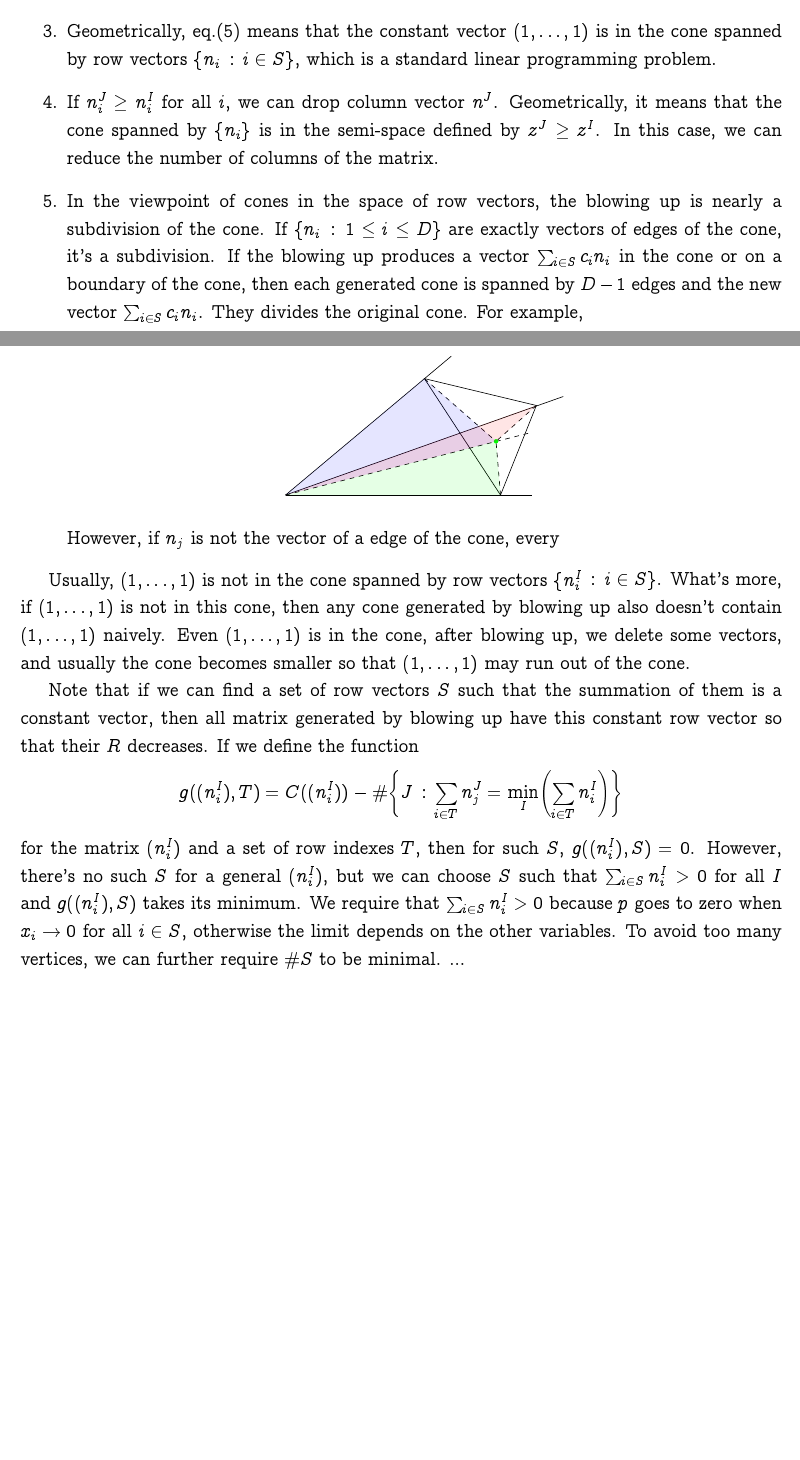
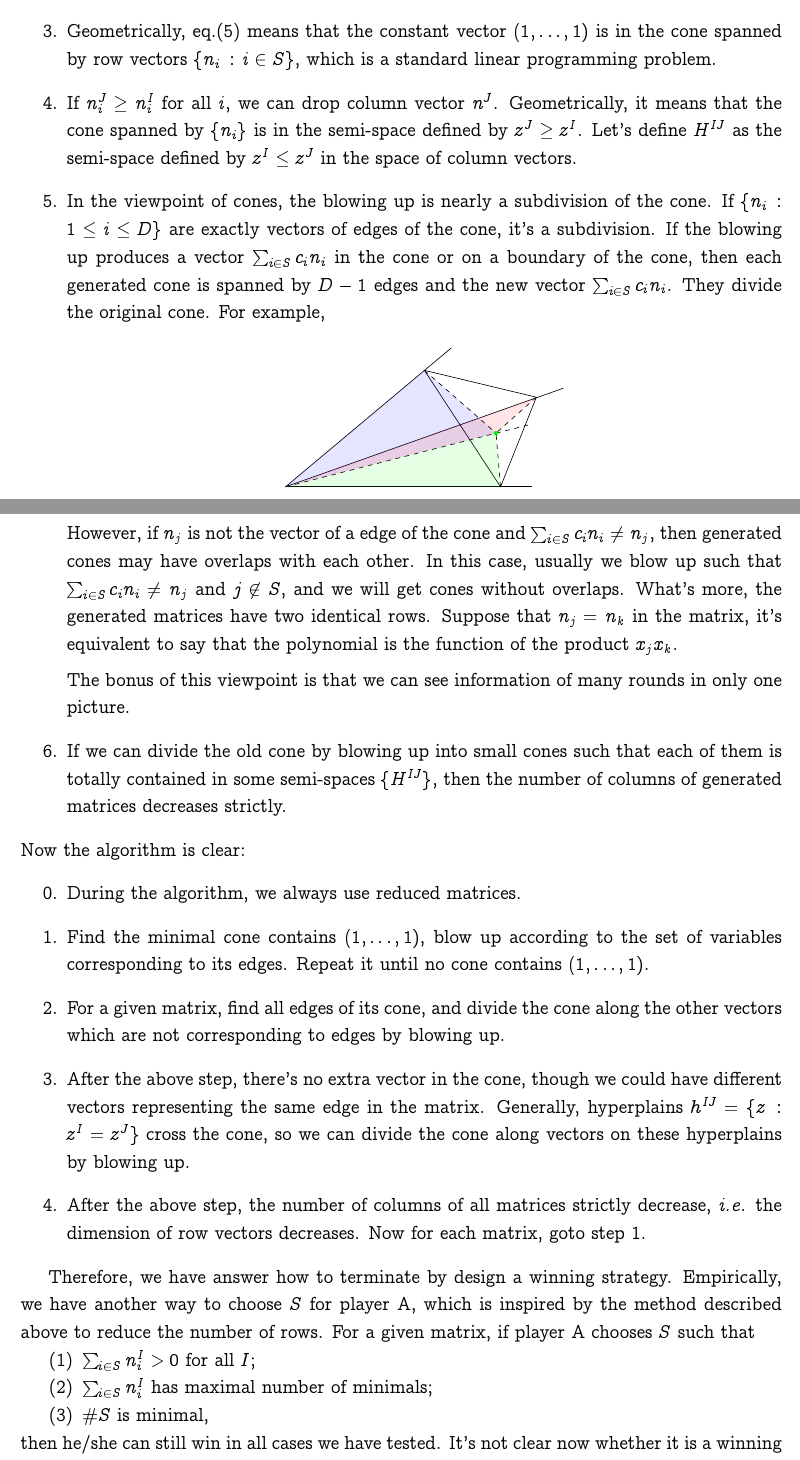
Before and after one commit to buwailee/integral, a LaTeX document (main.tex): two parts of pages 10 and 11 of 17 before the commit and two parts of pages 10 and 11 of 18 after it, joined at a grey line, cut so that both start at the same text, the shorter picture padded with empty space. Compiled offline with pdfLaTeX.

Commit message:
Update main.tex

```diff
--- a/main.tex
+++ b/main.tex
@@ -1,6 +1,6 @@
 \documentclass[12pt]{article}
 \usepackage[a4paper, top=16mm, text={170mm, 248mm}, includehead, includefoot, hmarginratio=1:1, heightrounded]{geometry}
-\usepackage{amsmath,amssymb,mathrsfs,amsthm,tikz,shuffle}
+\usepackage{amsmath,amssymb,mathrsfs,amsthm,tikz,shuffle,paralist}
 \usepackage{dsfont}
 \usepackage{color}
 \usepackage{ccfonts}
@@ -819,15 +815,15 @@ Our algorithm is based on the following observations:
 
 	\item If $n^J_i \geq n^I_i$ for all $i$, we can drop column vector $n^J$. Geometrically,
 	it means that the cone spanned by $\{n_i\}$ is in the semi-space defined by $z^J\geq z^I$.
-	In this case, we can reduce the number of columns of the matrix.
+	Let's define $H^{IJ}$ as the semi-space defined by $z^I\leq z^J$ in the space of
+	column vectors.
 
-	\item In the viewpoint of cones in the space of row vectors,
-	the blowing up is nearly a subdivision of the cone.
+	\item In the viewpoint of cones, the blowing up is nearly a subdivision of the cone.
 	If $\{n_i\,:\, 1\leq i\leq D\}$ are exactly vectors of edges of the cone,
 	it's a subdivision.
 	If the blowing up produces a vector $\sum_{i\in S} c_i n_i$ in the cone
 	or on a boundary of the cone, then each generated cone is spanned by $D-1$ edges
-	and the new vector $\sum_{i\in S} c_i n_i$. They divides the original cone. For example,
+	and the new vector $\sum_{i\in S} c_i n_i$. They divide the original cone. For example,
 	\begin{center}
 	\begin{tikzpicture}
 	\draw (1.7,2.6) -- (-2,-0.5);
@@ -847,31 +843,56 @@ Our algorithm is based on the following observations:
 	\end{tikzpicture}
 	\end{center}
 
-	However, if $n_j$ is not the vector of a edge of the cone, every
+	However, if $n_j$ is not the vector of a edge of the cone and $\sum_{i\in S} c_i n_i\neq n_j$,
+	then generated cones may have overlaps with each other. In this case, usually we
+	blow up such that $\sum_{i\in S} c_i n_i\neq n_j$ and $j\not\in S$, and we will get cones
+	without overlaps. What's more, the generated matrices have two identical rows.
+	Suppose that $n_j=n_k$ in the matrix, it's equivalent to say that the polynomial is the
+	function of the product $x_jx_k$.
+
+	The bonus of this viewpoint is that we can see information of many rounds in only one picture.
+
+	\item If we can divide the old cone by blowing up into small cones such that
+	each of them is totally contained in some semi-spaces $\{H^{IJ}\}$, then
+	the number of columns of generated matrices decreases strictly.
+
+	% \item Usually, $(1,\dots,1)$ is not in the cone spanned by row vectors $\{n_i\,:\,i\in S\}$.
+	% What's more, if $(1,\dots,1)$ is not in this cone, then any cone generated
+	% by blowing up also doesn't contain $(1,\dots,1)$ naively.
+	% Even $(1,\dots,1)$ is in the cone, after blowing up, we delete some vectors, and usually the cone becomes
+	% smaller so that $(1,\dots,1)$ may run out of the cone.
+\end{enumerate}
+Now the algorithm is clear:
+\begin{enumerate}
+	\item[0.] During the algorithm, we always use reduced matrices.
+	\item Find the minimal cone contains $(1,\dots,1)$, blow up according to
+		the set of variables corresponding to its edges. Repeat it until no cone
+		contains $(1,\dots,1)$.
+	\item For a given matrix, find all edges of its cone, and
+		divide the cone along the other vectors which are not corresponding to edges
+		by blowing up.
+	\item After the above step, there's no extra vector in the cone, though we could have
+		different vectors representing the same edge in the matrix.
+		Generally, hyperplains $h^{IJ}=\{z\,:\, z^I=z^J\}$ cross the cone, so we can
+		divide the cone along vectors on these hyperplains by blowing up.
+	\item After the above step, the number of columns of all matrices strictly decrease,
+		\textit{i.e.} the dimension of row vectors decreases.
+		Now for each matrix, goto step 1.
 \end{enumerate}
 
-
-Usually, $(1,\dots,1)$ is not in the cone spanned by row vectors $\{n_i^I\,:\,i\in S\}$. What's more,
-if $(1,\dots,1)$ is not in this cone, then any cone generated
-by blowing up also doesn't contain $(1,\dots,1)$ naively.
-Even $(1,\dots,1)$ is in the cone, after blowing up, we delete some vectors, and usually the cone becomes
-smaller so that $(1,\dots,1)$ may run out of the cone.
-
-Note that if we can find a set of row vectors $S$ such that the summation of them is
-a constant vector, then all matrix generated by blowing up have this constant row vector so that
-their $R$ decreases. If we define the function
-\[
-	g((n^I_i),T)=C((n^I_i))-\#\biggl\{J\,:\, \sum_{i\in T} n^J_j=
-	\min_I \biggl(\sum_{i\in T} n^I_i\biggr)\biggr\}
-\]
-for the matrix $(n^I_i)$ and a set of row indexes $T$, then for such $S$, $g((n^I_i),S)=0$.
-However, there's no such $S$ for a general $(n^I_i)$, but we can choose $S$
-such that $\sum_{i\in S} n_i^I>0$ for all $I$ and
-$g((n^I_i),S)$ takes its minimum. We require that $\sum_{i\in S} n_i^I>0$ because $p$
-goes to zero when $x_i\to 0$ for all $i \in S$, otherwise the limit depends on the
-other variables.
-To avoid too many vertices, we can further require $\#S$ to be minimal.
-...
+Therefore, we have answer how to terminate by design a winning strategy.
+Empirically, we have another way to choose $S$ for player A, which is inspired by
+the method described above to reduce the number of rows.
+For a given matrix, if player A chooses $S$ such that
+\begin{compactenum}[\quad\, (1)]
+\item $\sum_{i\in S} n_i^I>0$ for all $I$;
+\item $\sum_{i\in S} n_i^I$ has maximal number of minimals;
+\item $\#S$ is minimal,
+\end{compactenum}
+then he/she can still win in all cases we have tested.
+It's not clear now whether it is a
+winning strategy, but it's more efficient than any well-known winning strategy, and it's
+very easy to code.
 
 \section{Scattering-Equation Map}
 
```
Also changed, not shown: main.tex (8 more changed lines).
